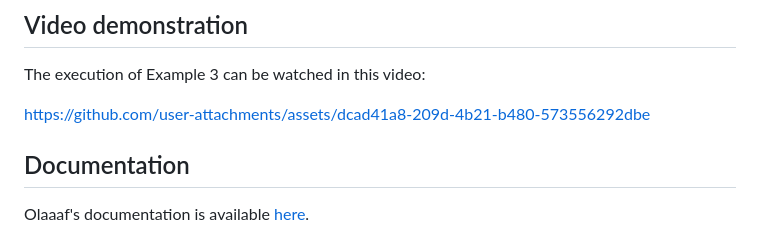
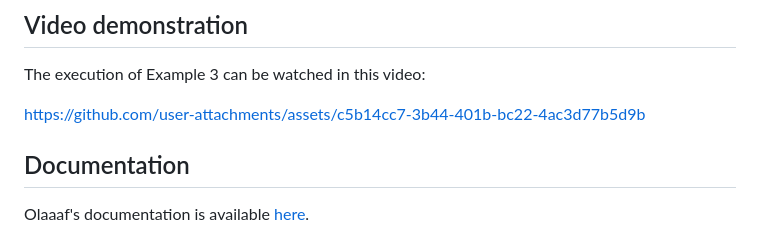
Before and after one commit to JohnDoe930/Olaaaf, a Markdown page: README.md, the part around the change. Rendered like a GitHub page.

```diff
--- a/README.md
+++ b/README.md
@@ -69,7 +69,7 @@ As of right now, four examples are availabe for you to go through. Namely:
 
 The execution of Example 3 can be watched in this video:
 
-https://github.com/user-attachments/assets/dcad41a8-209d-4b21-b480-573556292dbe
+https://github.com/user-attachments/assets/c5b14cc7-3b44-401b-bc22-4ac3d77b5d9b
 
 ## Documentation
 
```
